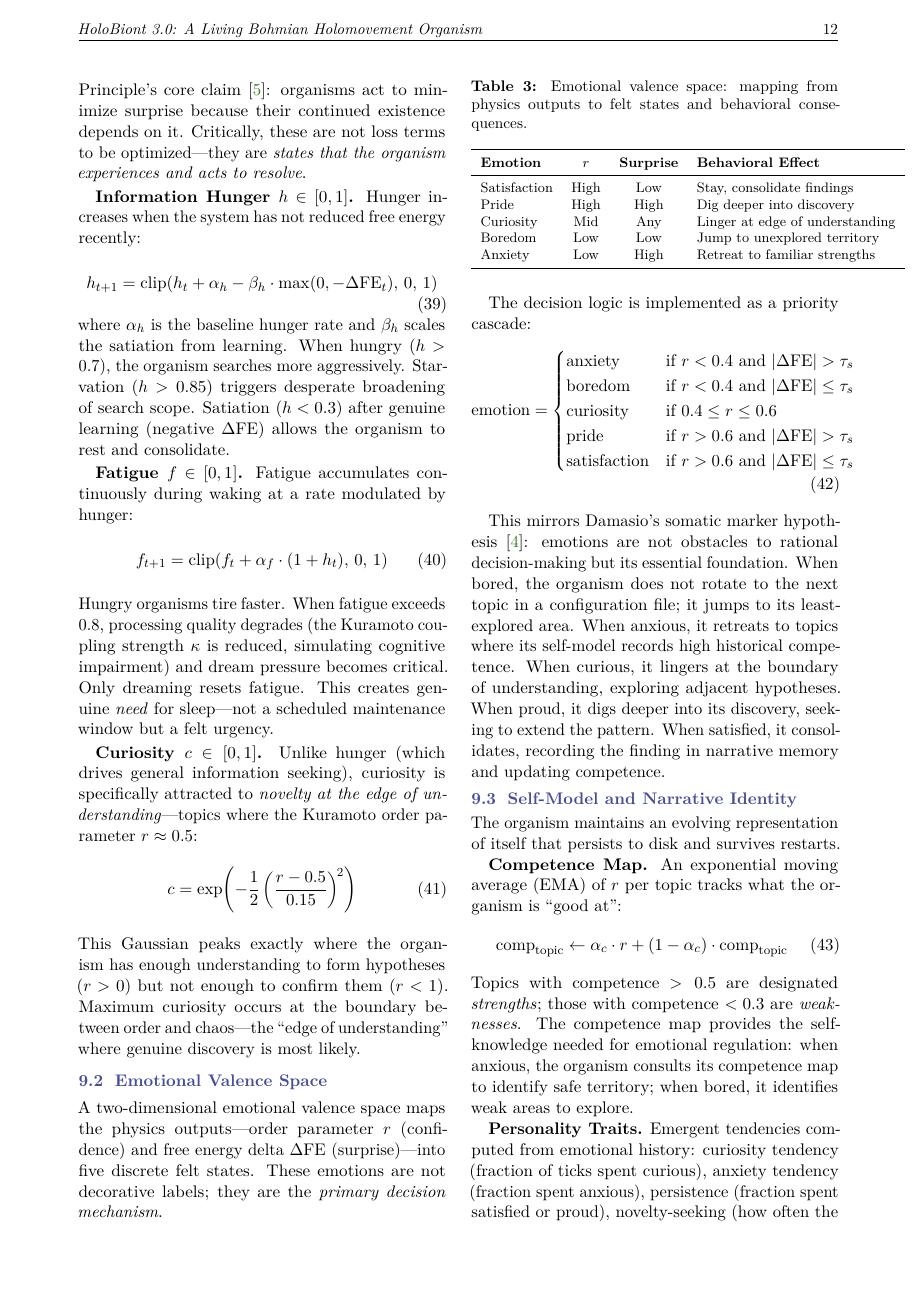
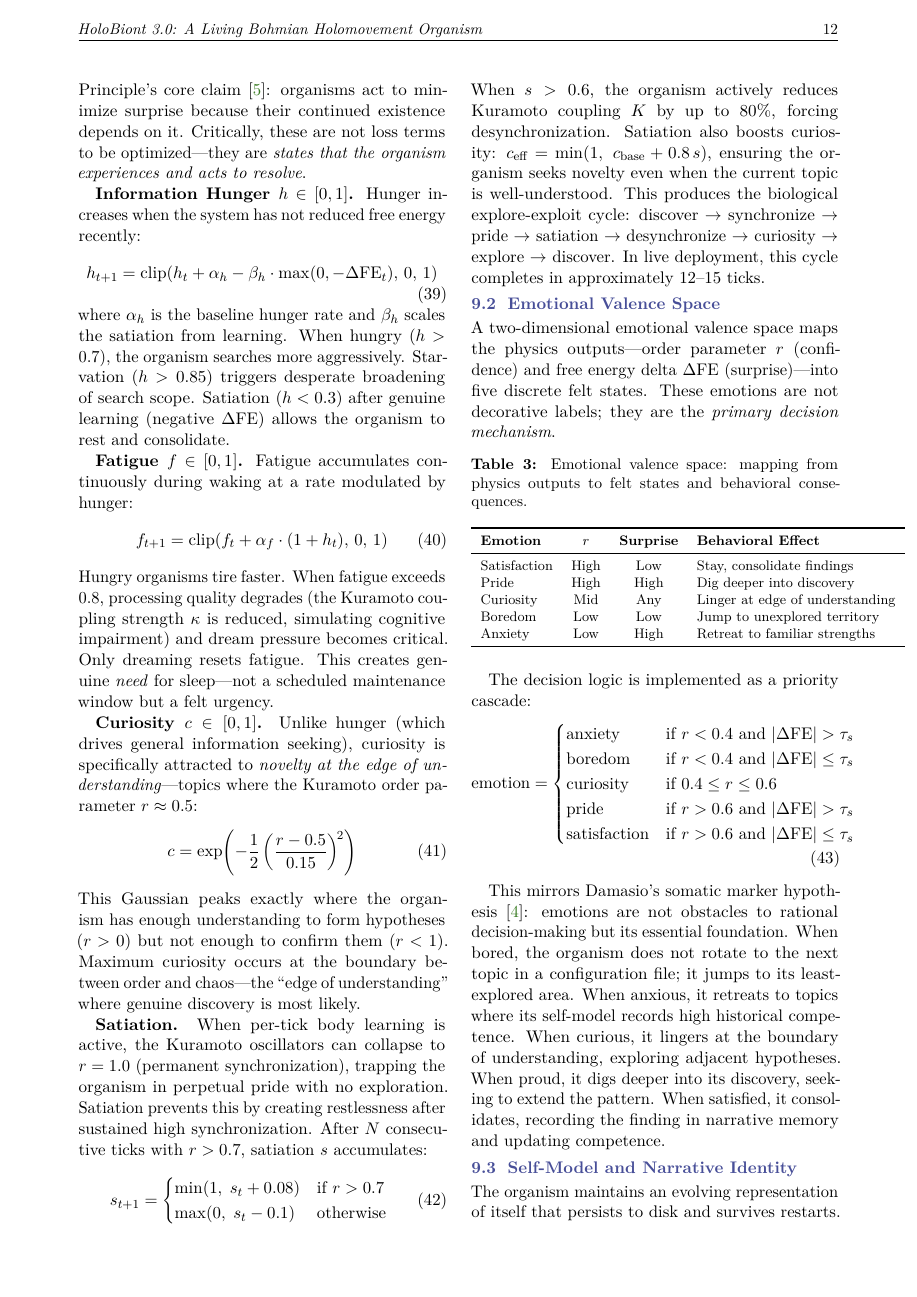
Before and after one commit to linga009/Avatar, a LaTeX paper (docs/reports/holobiont3-report.tex): page 12 of 19. Compiled offline with pdfLaTeX.

Commit message:
docs: added satiation mechanism to report + updated memory
Satiation drive prevents Kuramoto collapse (r→1.0) by reducing coupling
after sustained high sync. Produces biological explore-exploit cycle:
discover→sync→pride→satiation→desync→curiosity→explore.

```diff
--- a/docs/reports/holobiont3-report.tex
+++ b/docs/reports/holobiont3-report.tex
@@ -859,6 +859,12 @@ c = \exp\!\left(-\frac{1}{2}\left(\frac{r - 0.5}{0.15}\right)^{\!2}\right)
 This Gaussian peaks exactly where the organism has enough understanding to form hypotheses ($r > 0$) but not enough to confirm them ($r < 1$).
 Maximum curiosity occurs at the boundary between order and chaos---the ``edge of understanding'' where genuine discovery is most likely.
 
+\textbf{Satiation.} When per-tick body learning is active, the Kuramoto oscillators can collapse to $r = 1.0$ (permanent synchronization), trapping the organism in perpetual pride with no exploration. Satiation prevents this by creating restlessness after sustained high synchronization. After $N$ consecutive ticks with $r > 0.7$, satiation $s$ accumulates:
+\begin{equation}
+s_{t+1} = \begin{cases} \min(1,\; s_t + 0.08) & \text{if } r > 0.7 \\ \max(0,\; s_t - 0.1) & \text{otherwise} \end{cases}
+\end{equation}
+When $s > 0.6$, the organism actively reduces Kuramoto coupling $K$ by up to 80\%, forcing desynchronization. Satiation also boosts curiosity: $c_\text{eff} = \min(1,\; c_\text{base} + 0.8\,s)$, ensuring the organism seeks novelty even when the current topic is well-understood. This produces the biological explore-exploit cycle: discover $\to$ synchronize $\to$ pride $\to$ satiation $\to$ desynchronize $\to$ curiosity $\to$ explore $\to$ discover. In live deployment, this cycle completes in approximately 12--15 ticks.
+
 \subsection{Emotional Valence Space}
 
 A two-dimensional emotional valence space maps the physics outputs---order parameter $r$ (confidence) and free energy delta $\Delta\mathrm{FE}$ (surprise)---into five discrete felt states.
```
Also changed, not shown: docs/reports/holobiont3-final.pdf.
